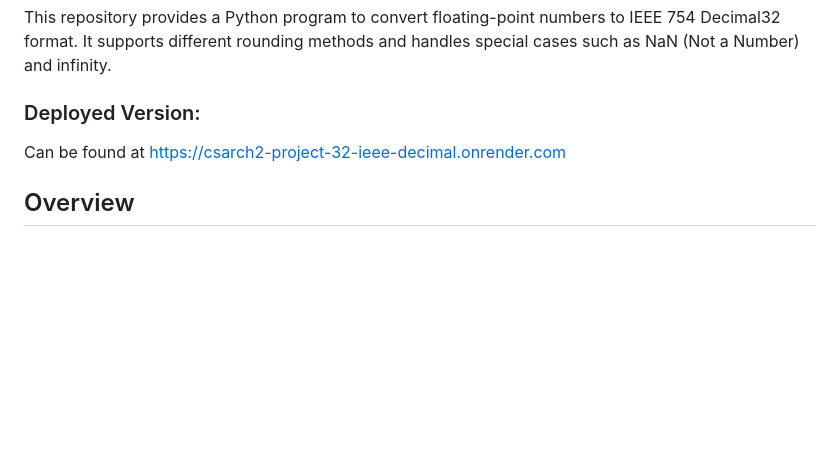
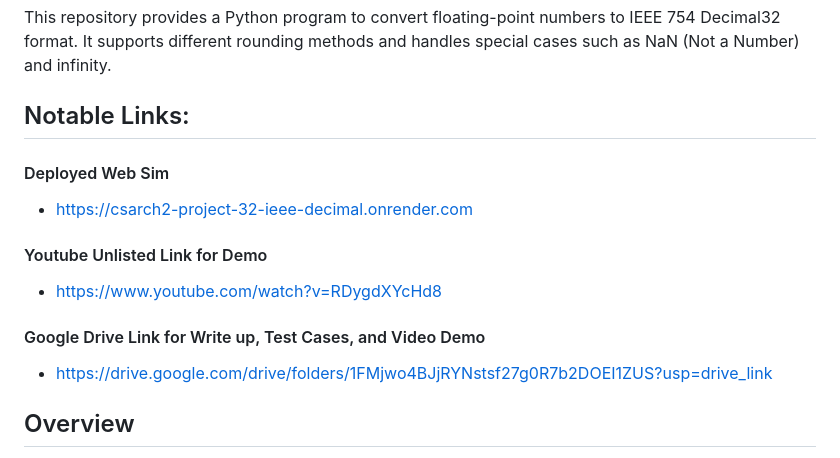
Before and after one commit to Zerithe/CSARCH2-Project-32-IEEE-Decimal-Converter, a Markdown page: README.md, the part around one of its changes. Rendered like a GitHub page; blank space fills up the shorter version.

```diff
--- a/README.md
+++ b/README.md
@@ -2,8 +2,13 @@
 # IEEE 754 Decimal32 Converter
 This repository provides a Python program to convert floating-point numbers to IEEE 754 Decimal32 format. It supports different rounding methods and handles special cases such as NaN (Not a Number) and infinity.
 
-### Deployed Version:
-Can be found at https://csarch2-project-32-ieee-decimal.onrender.com
+## Notable Links:
+#### Deployed Web Sim
+- https://csarch2-project-32-ieee-decimal.onrender.com
+#### Youtube Unlisted Link for Demo
+- https://www.youtube.com/watch?v=RDygdXYcHd8
+#### Google Drive Link for Write up, Test Cases, and Video Demo
+- https://drive.google.com/drive/folders/1FMjwo4BJjRYNstsf27g0R7b2DOEI1ZUS?usp=drive_link
 
 ## Overview
 The IEEE 754 Decimal32 format is a binary-coded decimal (BCD) representation of floating-point numbers. The converter in this repository converts a floating-point number into its IEEE 754 Decimal32 format and provides both binary and hexadecimal representations.
```
Also changed, not shown: other parts of README.md (+0 -1 lines).
